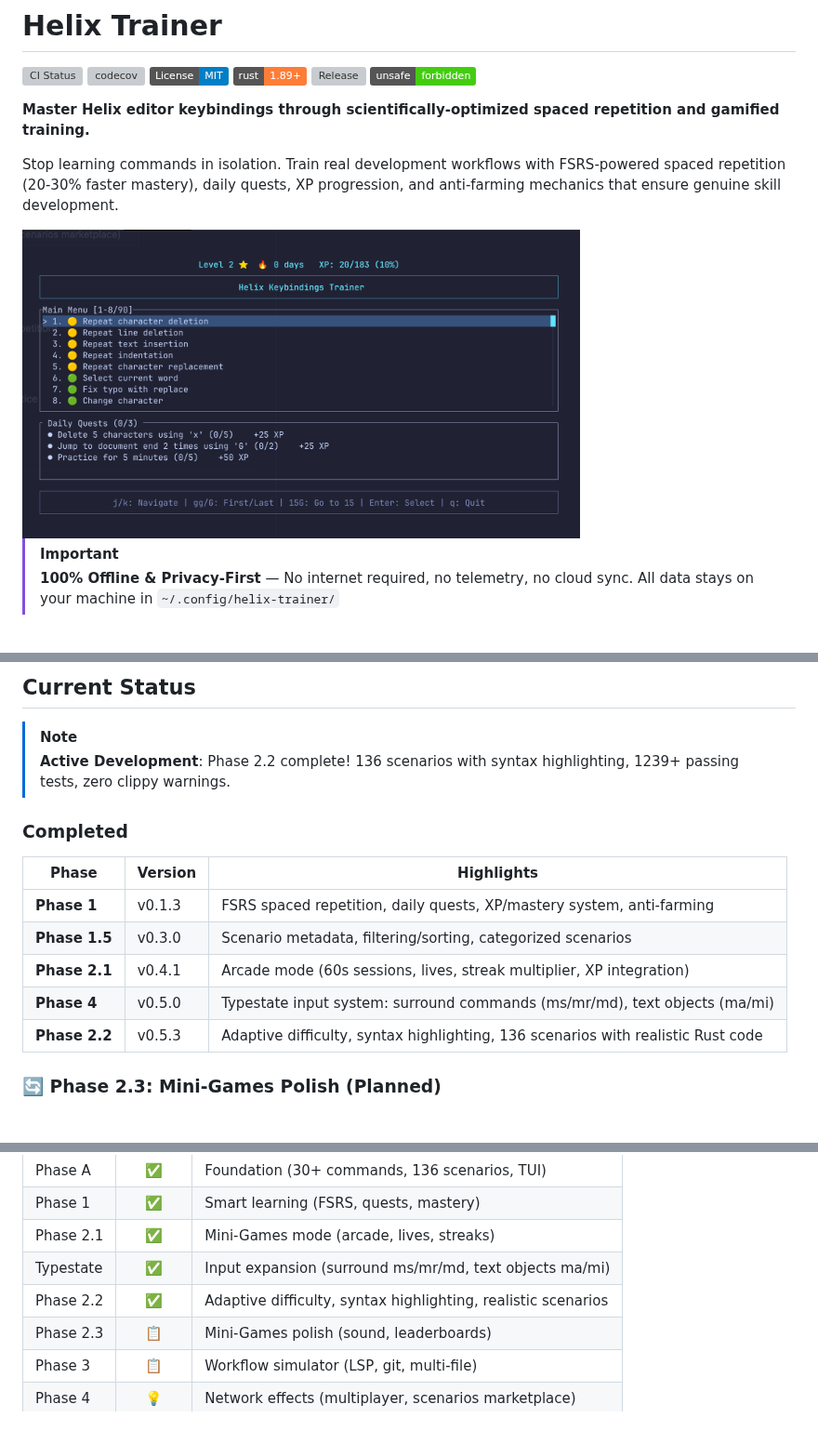
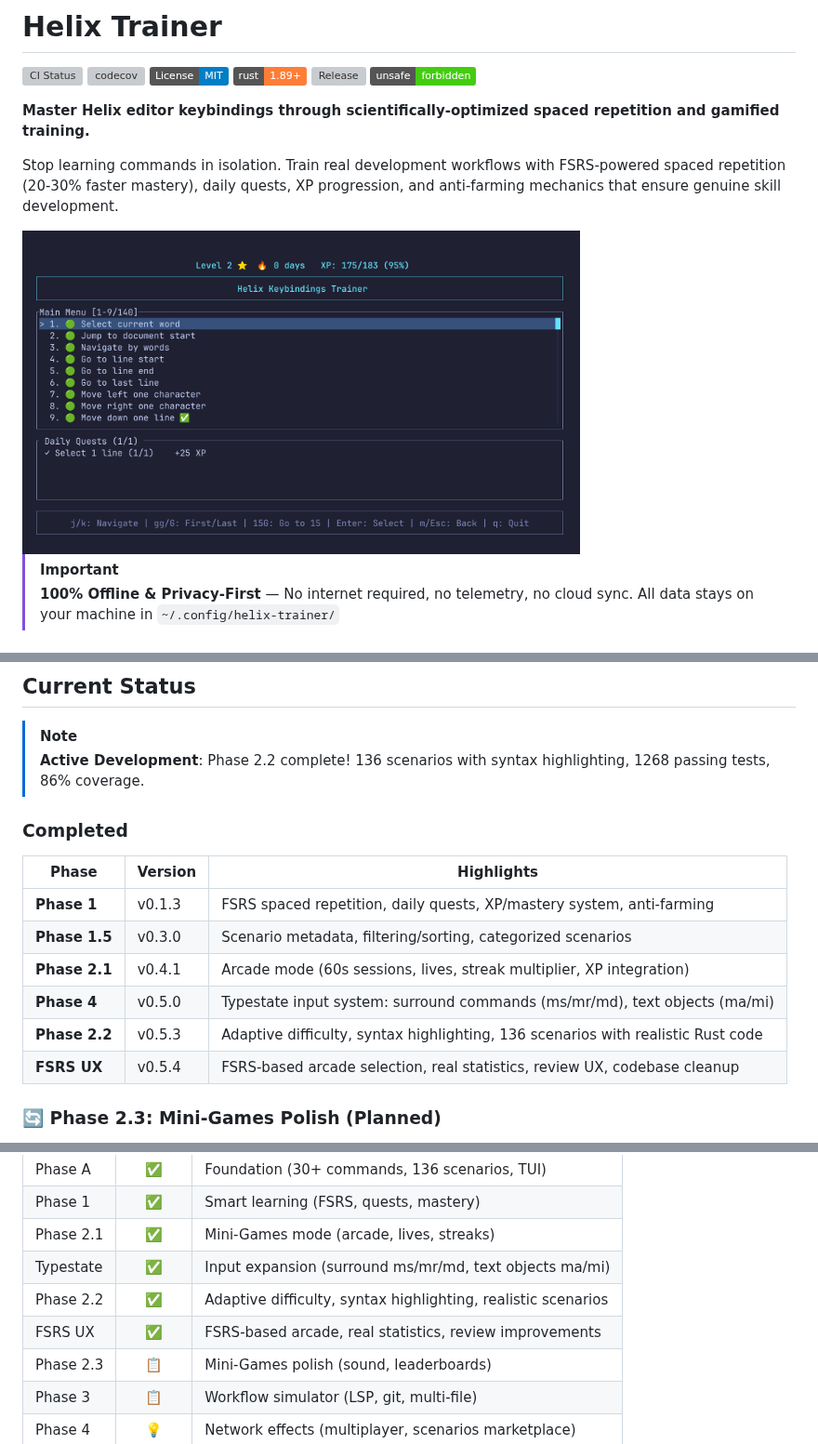
Before and after one commit to bug-ops/helix-trainer, a Markdown page: README.md, 3 parts joined by grey strips. Shown at 93% size. Drawn GitHub-style; pictures changed too: assets/main-menu.png (deleted), assets/training-mode.png (added); badges without logos; grey boxes are pictures that could not be loaded.

```diff
--- a/README.md
+++ b/README.md
@@ -11,7 +11,7 @@
 
 Stop learning commands in isolation. Train real development workflows with FSRS-powered spaced repetition (20-30% faster mastery), daily quests, XP progression, and anti-farming mechanics that ensure genuine skill development.
 
-<img src="assets/main-menu.png" width="600" alt="Main Menu">
+<img src="assets/training-mode.png" width="600" alt="Training Mode">
 
 > [!IMPORTANT]
 > **100% Offline & Privacy-First** — No internet required, no telemetry, no cloud sync. All data stays on your machine in `~/.config/helix-trainer/`
@@ -203,7 +206,7 @@ Duolingo-proven mechanics:
 ## Current Status
 
 > [!NOTE]
-> **Active Development**: Phase 2.2 complete! 136 scenarios with syntax highlighting, 1239+ passing tests, zero clippy warnings.
+> **Active Development**: Phase 2.2 complete! 136 scenarios with syntax highlighting, 1268 passing tests, 86% coverage.
 
 ### Completed
 
@@ -214,6 +217,7 @@ Duolingo-proven mechanics:
 | **Phase 2.1** | v0.4.1 | Arcade mode (60s sessions, lives, streak multiplier, XP integration) |
 | **Phase 4** | v0.5.0 | Typestate input system: surround commands (ms/mr/md), text objects (ma/mi) |
 | **Phase 2.2** | v0.5.3 | Adaptive difficulty, syntax highlighting, 136 scenarios with realistic Rust code |
+| **FSRS UX** | v0.5.4 | FSRS-based arcade selection, real statistics, review UX, codebase cleanup |
 
 ### 🔄 Phase 2.3: Mini-Games Polish (Planned)
 
@@ -323,6 +327,7 @@ Yes, Helix-specific. While many commands have similar names, Helix uses a differ
 | Phase 2.1 | ✅ | Mini-Games mode (arcade, lives, streaks) |
 | Typestate | ✅ | Input expansion (surround ms/mr/md, text objects ma/mi) |
 | Phase 2.2 | ✅ | Adaptive difficulty, syntax highlighting, realistic scenarios |
+| FSRS UX | ✅ | FSRS-based arcade, real statistics, review improvements |
 | Phase 2.3 | 📋 | Mini-Games polish (sound, leaderboards) |
 | Phase 3 | 📋 | Workflow simulator (LSP, git, multi-file) |
 | Phase 4 | 💡 | Network effects (multiplayer, scenarios marketplace) |
```
Also changed, not shown: other parts of README.md (+3 -0 lines), CHANGELOG.md (+43 -0 lines), assets/arcade-mode.png, assets/profile.png, assets/statistics.png (added), 2 other files.
